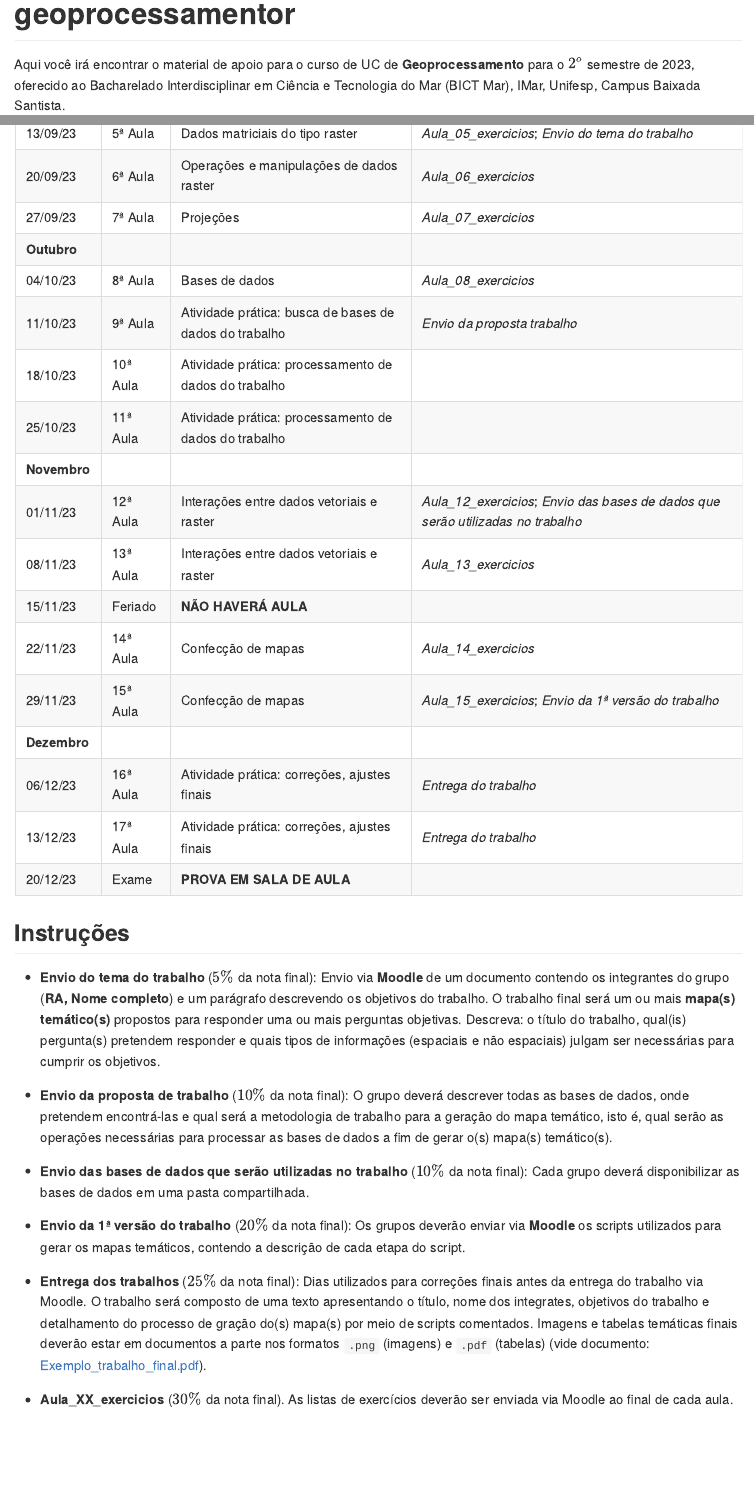
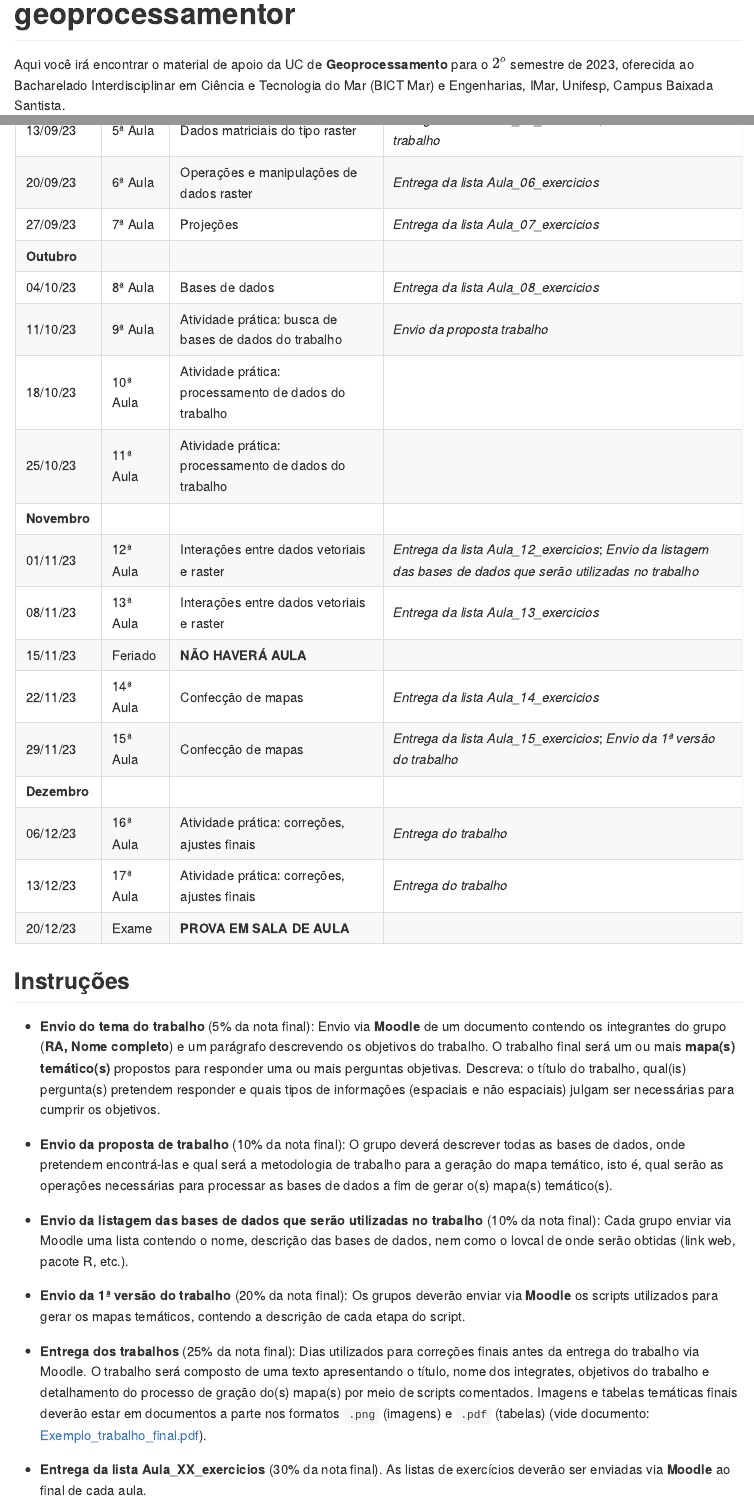
Before and after one commit to FCopf/geoprocessamentor, an R Markdown document (README.Rmd): the page in a window 1100 px wide, from its top, and a second part further down, joined at a grey line. The pictures show the output file README.md that the author committed with the source, drawn offline in the style of GitHub; badge pictures from the web are left out.

Commit message:
Atualizado README.md

```diff
--- a/README.Rmd
+++ b/README.Rmd
@@ -19,7 +19,7 @@ knitr::opts_chunk$set(
 [![Launch Rstudio Binder](http://mybinder.org/badge_logo.svg)](https://mybinder.org/v2/gh/FCopf/geoprocessamentor/master?urlpath=rstudio)
 <!-- badges: end -->
 
-Aqui você irá encontrar o material de apoio para o curso de UC de **Geoprocessamento** para o $2^o$ semestre de 2023, oferecido ao Bacharelado Interdisciplinar em Ciência e Tecnologia do Mar (BICT Mar), IMar, Unifesp, Campus Baixada Santista.
+Aqui você irá encontrar o material de apoio da UC de **Geoprocessamento** para o $2^o$ semestre de 2023, oferecida ao Bacharelado Interdisciplinar em Ciência e Tecnologia do Mar (BICT Mar) e Engenharias, IMar, Unifesp, Campus Baixada Santista.
 
 Abra a seção virtual do <a href="https://www.rstudio.com/tags/rstudio-ide/" target="_blank">RStudio</a> através do link ![Launch Rstudio Binder](http://mybinder.org/badge_logo.svg) para rodar os arquivos `.R`, `.Rmd` deste repositório.
 
@@ -36,3 +34,0 @@ Abra a seção virtual do <a href="https://www.rstudio.com/tags/rstudio-ide/" ta
-| 13/09/23    | 5ª Aula   | Dados matriciais do tipo raster                   |*Aula_05_exercicios*; *Envio do tema do trabalho*|
-| 20/09/23    | 6ª Aula   | Operações e manipulações de dados raster          |*Aula_06_exercicios*|
-| 27/09/23    | 7ª Aula   | Projeções                                         |*Aula_07_exercicios*|
@@ -39,14 +37,16 @@ Abra a seção virtual do <a href="https://www.rstudio.com/tags/rstudio-ide/" ta
+| 20/09/23    | 6ª Aula   | Operações e manipulações de dados raster          |*Entrega da lista Aula_06_exercicios*|
+| 27/09/23    | 7ª Aula   | Projeções                                         |*Entrega da lista Aula_07_exercicios*|
 | **Outubro** |           |                                                   |       |
-| 04/10/23    | 8ª Aula   | Bases de dados                                    |*Aula_08_exercicios*|
+| 04/10/23    | 8ª Aula   | Bases de dados                                    |*Entrega da lista Aula_08_exercicios*|
 | 11/10/23    | 9ª Aula   | Atividade prática: busca de bases de dados do trabalho        |*Envio da proposta trabalho* |
 | 18/10/23    | 10ª Aula  | Atividade prática: processamento de dados do trabalho |       |
 | 25/10/23    | 11ª Aula  | Atividade prática: processamento de dados do trabalho |       |
 | **Novembro**|           |                                                   |       |
-| 01/11/23    | 12ª Aula  | Interações entre dados vetoriais e raster         |*Aula_12_exercicios*; *Envio das bases de dados que serão utilizadas no trabalho*   |
-| 08/11/23    | 13ª Aula  | Interações entre dados vetoriais e raster         |*Aula_13_exercicios*|
+| 01/11/23    | 12ª Aula  | Interações entre dados vetoriais e raster         |*Entrega da lista Aula_12_exercicios*; *Envio da listagem das bases de dados que serão utilizadas no trabalho*   |
+| 08/11/23    | 13ª Aula  | Interações entre dados vetoriais e raster         |*Entrega da lista Aula_13_exercicios*|
 | 15/11/23    | Feriado   | **NÃO HAVERÁ AULA**                               |       |
-| 22/11/23    | 14ª Aula  | Confecção de mapas                                |*Aula_14_exercicios*|
-| 29/11/23    | 15ª Aula  | Confecção de mapas                                |*Aula_15_exercicios*; *Envio da 1ª versão do trabalho*|
+| 22/11/23    | 14ª Aula  | Confecção de mapas                                |*Entrega da lista Aula_14_exercicios*|
+| 29/11/23    | 15ª Aula  | Confecção de mapas                                |*Entrega da lista Aula_15_exercicios*; *Envio da 1ª versão do trabalho*|
 | **Dezembro**|           |                                                   |       |
 | 06/12/23    | 16ª Aula  | Atividade prática: correções, ajustes finais |*Entrega do trabalho* |
 | 13/12/23    | 17ª Aula  | Atividade prática: correções, ajustes finais |*Entrega do trabalho* |
@@ -54,18 +54,17 @@ Abra a seção virtual do <a href="https://www.rstudio.com/tags/rstudio-ide/" ta
 
 ## Instruções
 
-- **Envio do tema do trabalho** ($5\%$ da nota final): Envio via **Moodle** de um documento contendo os integrantes do grupo (**RA, Nome completo**) e um parágrafo descrevendo os objetivos do trabalho. O trabalho final será um ou mais **mapa(s) temático(s)** propostos para responder uma ou mais perguntas objetivas. Descreva: o título do trabalho, qual(is) pergunta(s) pretendem responder e quais tipos de informações (espaciais e não espaciais) julgam ser necessárias para cumprir os objetivos.
+- **Envio do tema do trabalho** (5% da nota final): Envio via **Moodle** de um documento contendo os integrantes do grupo (**RA, Nome completo**) e um parágrafo descrevendo os objetivos do trabalho. O trabalho final será um ou mais **mapa(s) temático(s)** propostos para responder uma ou mais perguntas objetivas. Descreva: o título do trabalho, qual(is) pergunta(s) pretendem responder e quais tipos de informações (espaciais e não espaciais) julgam ser necessárias para cumprir os objetivos.
 
-- **Envio da proposta de trabalho** ($10\%$ da nota final): O grupo deverá descrever todas as bases de dados, onde pretendem encontrá-las e qual será a metodologia de trabalho para a geração do mapa temático, isto é, qual serão as operações necessárias para processar as bases de dados a fim de gerar o(s) mapa(s) temático(s).
+- **Envio da proposta de trabalho** (10% da nota final): O grupo deverá descrever todas as bases de dados, onde pretendem encontrá-las e qual será a metodologia de trabalho para a geração do mapa temático, isto é, qual serão as operações necessárias para processar as bases de dados a fim de gerar o(s) mapa(s) temático(s).
 
-- **Envio das bases de dados que serão utilizadas no trabalho** ($10\%$ da nota final): Cada grupo deverá disponibilizar as bases de dados em uma pasta compartilhada.
+- **Envio da listagem das bases de dados que serão utilizadas no trabalho** (10% da nota final): Cada grupo enviar via Moodle uma lista contendo o nome, descrição das bases de dados, nem como o lovcal de onde serão obtidas (link web, pacote R, etc.).
 
-- **Envio da 1ª versão do trabalho** ($20\%$ da nota final): Os grupos deverão enviar via **Moodle** os scripts utilizados para gerar os mapas temáticos, contendo a descrição de cada etapa do script.
+- **Envio da 1ª versão do trabalho** (20% da nota final): Os grupos deverão enviar via **Moodle** os scripts utilizados para gerar os mapas temáticos, contendo a descrição de cada etapa do script.
 
-- **Entrega dos trabalhos** ($25\%$ da nota final): Dias utilizados para correções finais antes da entrega do trabalho via Moodle. O trabalho será composto de uma texto apresentando o título, nome dos integrates, objetivos do trabalho e detalhamento do processo de gração do(s) mapa(s) por meio de scripts comentados. Imagens e tabelas temáticas finais deverão estar em documentos a parte nos formatos `.png` (imagens) e `.pdf` (tabelas) (vide documento: <a href="https://github.com/FCopf/geoprocessamentor/blob/master/Exemplo_trabalho_final.pdf" target="_blank">Exemplo_trabalho_final.pdf</a>).
+- **Entrega dos trabalhos** (25% da nota final): Dias utilizados para correções finais antes da entrega do trabalho via Moodle. O trabalho será composto de uma texto apresentando o título, nome dos integrates, objetivos do trabalho e detalhamento do processo de gração do(s) mapa(s) por meio de scripts comentados. Imagens e tabelas temáticas finais deverão estar em documentos a parte nos formatos `.png` (imagens) e `.pdf` (tabelas) (vide documento: <a href="https://github.com/FCopf/geoprocessamentor/blob/master/Exemplo_trabalho_final.pdf" target="_blank">Exemplo_trabalho_final.pdf</a>).
 
-- **Aula_XX_exercicios** ($30\%$ da nota final). As listas de exercícios deverão ser enviada via Moodle ao final de cada aula.
-
+- **Entrega da lista Aula_XX_exercicios** (30% da nota final). As listas de exercícios deverão ser enviadas via **Moodle** ao final de cada aula.
 
 
 ## Estrutura das pastas
```
Also changed, not shown: README.md, README.Rmd (7 more changed lines).
